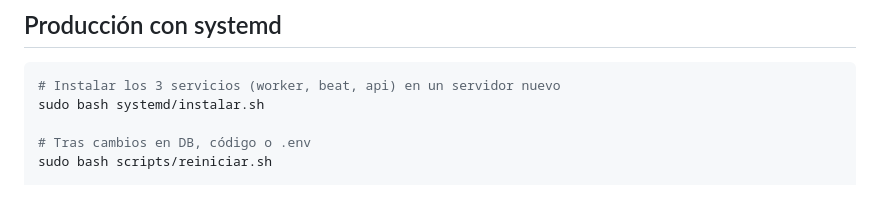
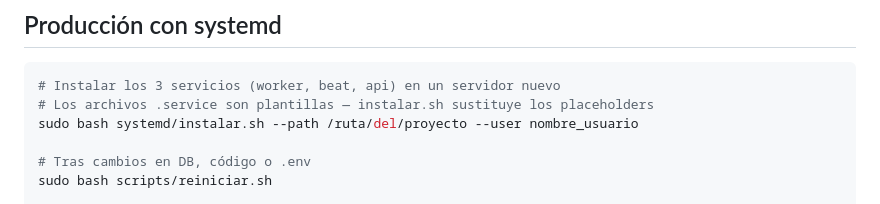
Before and after one commit to johan-londono/scheduler, a Markdown page: README.md, the part around the change. GitHub-like rendering.

Commit message:
Update docs: instalar.sh now requires --path and --user flags

````diff
--- a/README.md
+++ b/README.md
@@ -195,7 +195,8 @@ La tarea `tasks.envio_correo.enviar_correo` acepta el kwarg `plantilla`:
 
 ```bash
 # Instalar los 3 servicios (worker, beat, api) en un servidor nuevo
-sudo bash systemd/instalar.sh
+# Los archivos .service son plantillas — instalar.sh sustituye los placeholders
+sudo bash systemd/instalar.sh --path /ruta/del/proyecto --user nombre_usuario
 
 # Tras cambios en DB, código o .env
 sudo bash scripts/reiniciar.sh
````
Also changed, not shown: CLAUDE.md (+3 -3 lines).
